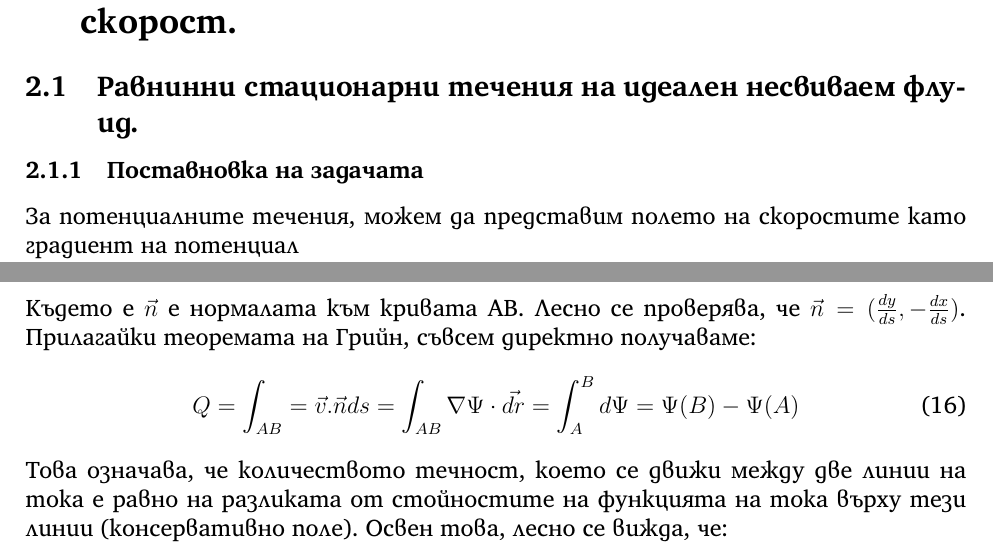
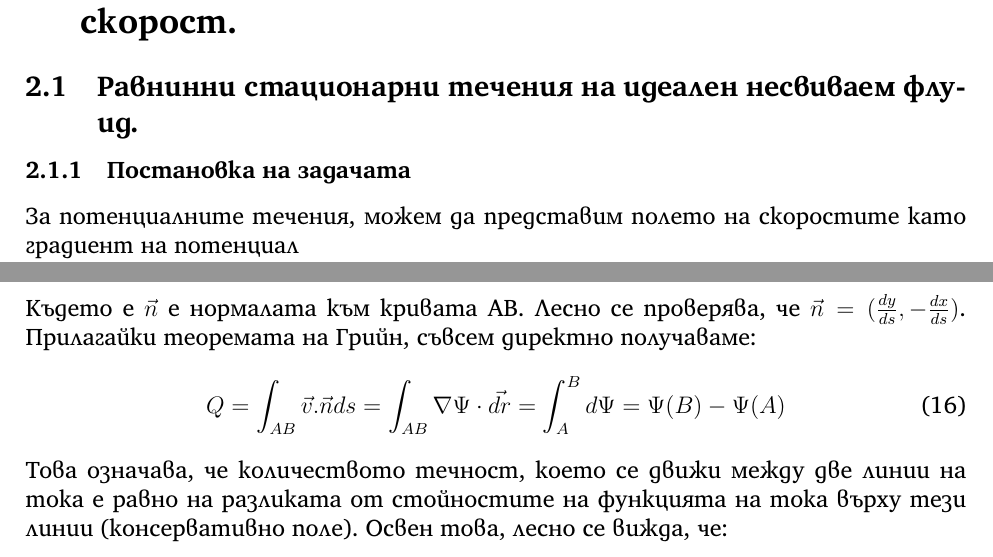
Before and after one commit to vasilvas99/HydroDynamics1Exam, a LaTeX document (main.tex, which reads planeflow.tex): two parts of pages 8 and 9 of 14, joined at a grey line, cut so that both start at the same text. Compiled offline with XeLaTeX.

Commit message:
polisssh

```diff
--- a/planeflow.tex
+++ b/planeflow.tex
@@ -1,7 +1,7 @@
 \section{Равнинни стационарни течения на идеален несвиваем флуид. Комплексен потенциал и комплексна скорост.}
 %%Уравнения на движение на равнинни стационарни безвихрови течения на идеален несвиваем флуид. Потенциал на скоростите Функция на тока. Комплексен потенциал и комплексна скорост. Примери.%%
 \subsection{Равнинни стационарни течения на идеален несвиваем флуид.}
-\subsubsection{Поставновка на задачата}
+\subsubsection{Постановка на задачата}
 За потенциалните течения, можем да представим полето на скоростите като градиент на потенциал
 \begin{equation*}
 	\vec{v} = \nabla \Phi
@@ -56,7 +56,7 @@
 \end{equation*}
 Където е $\vec{n}$ е нормалата към кривата AB. Лесно се проверява, чe $\vec{n} = (\frac{dy}{ds}, -\frac{d x}{d s})$. Прилагайки теоремата на Грийн, съвсем директно получаваме:
 \begin{equation}
-	Q = \int_{AB} = \vec{v}.\vec{n} ds = \int_{AB} \nabla \Psi \cdot \vec{dr} = \int_{A}^{B} d \Psi = \Psi(B) - \Psi(A)
+	Q = \int_{AB} \vec{v}.\vec{n} ds = \int_{AB} \nabla \Psi \cdot \vec{dr} = \int_{A}^{B} d \Psi = \Psi(B) - \Psi(A)
 \end{equation}
 Това означава, че количеството течност, което се движи между две линии на тока е равно на разликата от стойностите на функцията на тока върху тези линии (консервативно поле).
 Освен това, лесно се вижда, че:
```
Also changed, not shown: hydro1_referat_vasil.pdf (added).
